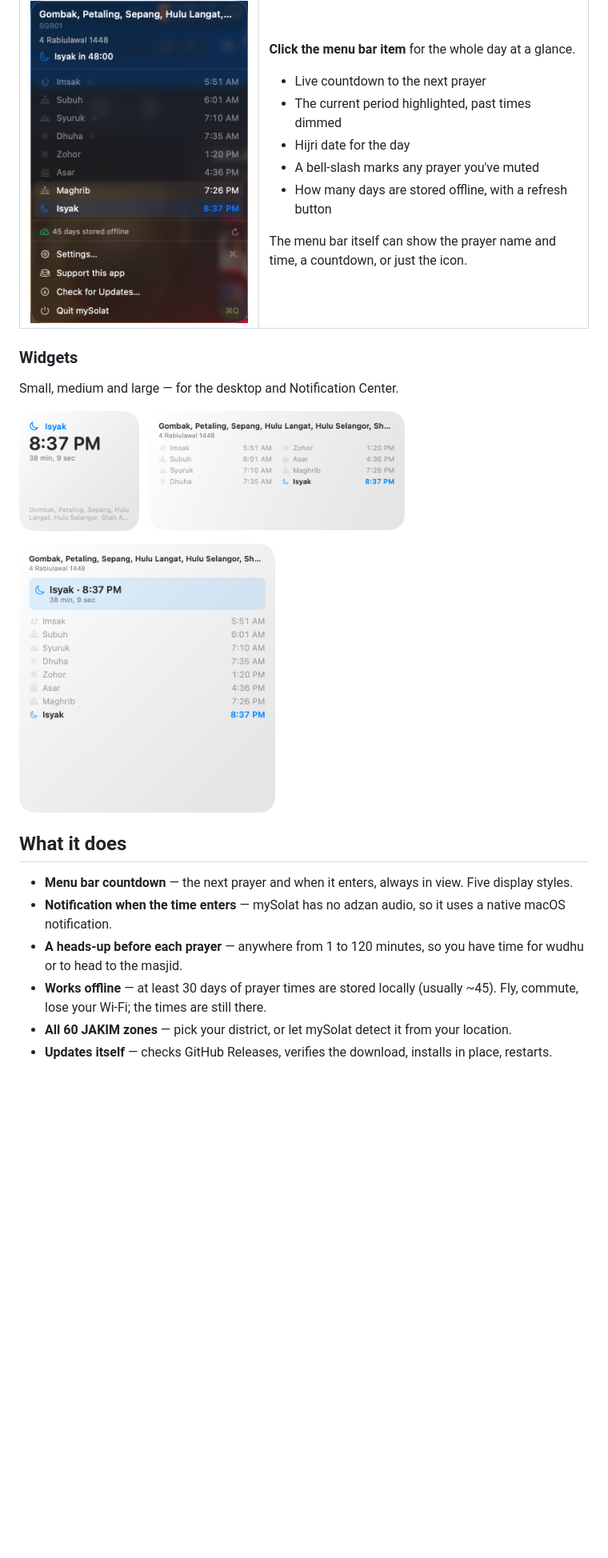
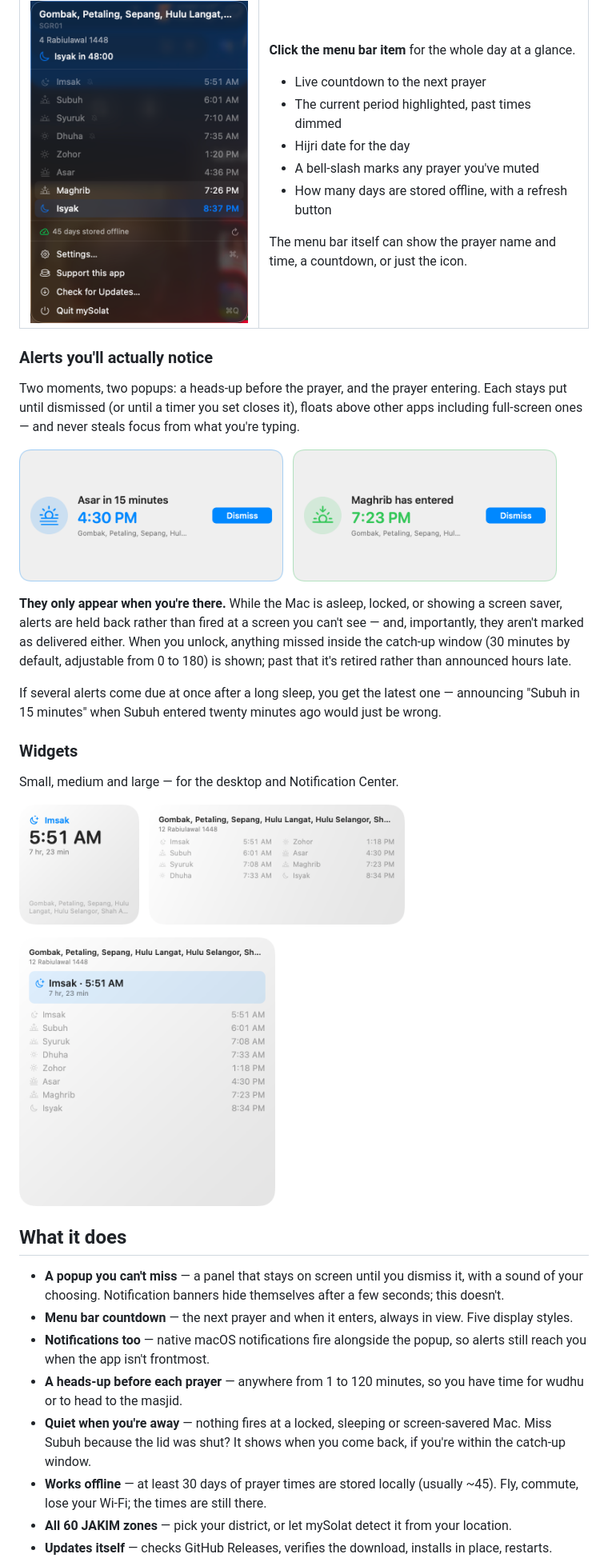
Before and after one commit to syahrul84/mySolat, a Markdown page: README.md, the part around one of its changes. Shown at 80% size. GitHub-like rendering; pictures changed too: docs/screenshots/popup-before.png (added), docs/screenshots/popup-entered.png (added), docs/screenshots/widget-large.png; blank space fills up the shorter version.

```diff
--- a/README.md
+++ b/README.md
@@ -44,6 +44,20 @@ The menu bar itself can show the prayer name and time, a countdown, or just the
 </tr>
 </table>
 
+### Alerts you'll actually notice
+
+Two moments, two popups: a heads-up before the prayer, and the prayer entering. Each stays put until dismissed (or until a timer you set closes it), floats above other apps including full-screen ones — and never steals focus from what you're typing.
+
+<p>
+<img src="docs/screenshots/popup-before.png" width="330" alt="Popup: Asar in 15 minutes">
+&nbsp;
+<img src="docs/screenshots/popup-entered.png" width="330" alt="Popup: Maghrib has entered">
+</p>
+
+**They only appear when you're there.** While the Mac is asleep, locked, or showing a screen saver, alerts are held back rather than fired at a screen you can't see — and, importantly, they aren't marked as delivered either. When you unlock, anything missed inside the catch-up window (30 minutes by default, adjustable from 0 to 180) is shown; past that it's retired rather than announced hours late.
+
+If several alerts come due at once after a long sleep, you get the latest one — announcing "Subuh in 15 minutes" when Subuh entered twenty minutes ago would just be wrong.
+
 ### Widgets
 
 Small, medium and large — for the desktop and Notification Center.
@@ -58,9 +72,11 @@ Small, medium and large — for the desktop and Notification Center.
 
 ## What it does
 
+- **A popup you can't miss** — a panel that stays on screen until you dismiss it, with a sound of your choosing. Notification banners hide themselves after a few seconds; this doesn't.
 - **Menu bar countdown** — the next prayer and when it enters, always in view. Five display styles.
-- **Notification when the time enters** — mySolat has no adzan audio, so it uses a native macOS notification.
+- **Notifications too** — native macOS notifications fire alongside the popup, so alerts still reach you when the app isn't frontmost.
 - **A heads-up before each prayer** — anywhere from 1 to 120 minutes, so you have time for wudhu or to head to the masjid.
+- **Quiet when you're away** — nothing fires at a locked, sleeping or screen-savered Mac. Miss Subuh because the lid was shut? It shows when you come back, if you're within the catch-up window.
 - **Works offline** — at least 30 days of prayer times are stored locally (usually ~45). Fly, commute, lose your Wi-Fi; the times are still there.
 - **All 60 JAKIM zones** — pick your district, or let mySolat detect it from your location.
 - **Updates itself** — checks GitHub Releases, verifies the download, installs in place, restarts.
```
Also changed, not shown: other parts of README.md (+8 -4 lines), docs/screenshots/settings-alerts.png (deleted), 2 other files.
